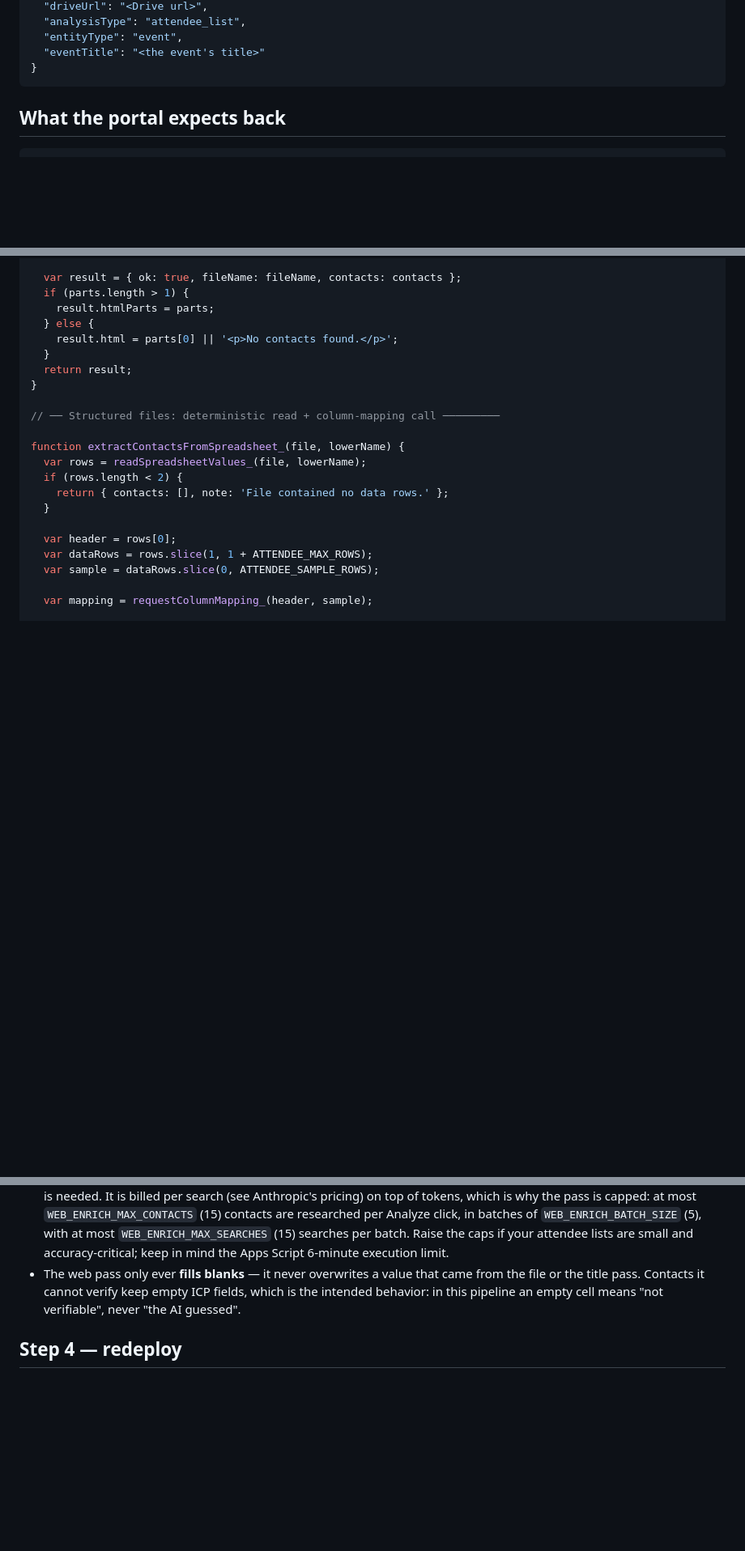
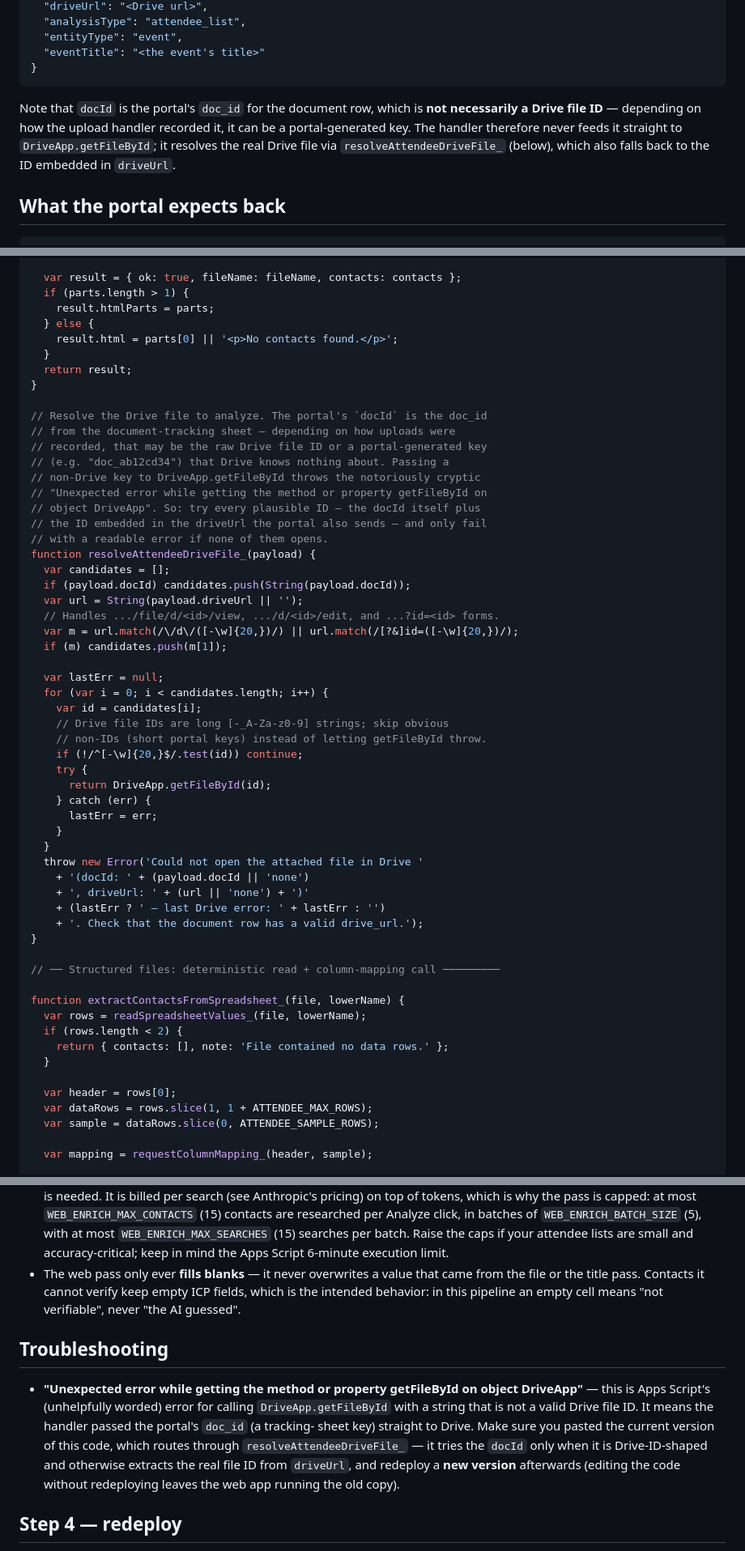
Before and after one commit to aadsit7/Adsit-CRM, a Markdown page: docs/EVENT_ATTENDEE_ANALYSIS.md, 3 parts joined by grey strips. Shown at 81% size. GitHub-like rendering; blank space fills up the shorter version.

Commit message:
Fix getFileById crash when analyzing event attendee documents
Clicking Analyze on an event document failed with Apps Script's
'Unexpected error while getting the method or property getFileById on
object DriveApp'. The attendee-list handler passed the portal's doc_id
straight to DriveApp.getFileById, but doc_id is the document-tracking
key, not necessarily a Drive file ID. The handler now resolves the
file via resolveAttendeeDriveFile_: it tries the docId only when it is
Drive-ID-shaped and falls back to the file ID embedded in the driveUrl
the portal already sends (handling /file/d/<id> and ?id=<id> forms),
failing with a readable error only when nothing opens. Also documents
the error in a new Troubleshooting section.

Co-Authored-By: Claude Fable 5 <noreply@anthropic.com>
Claude-Session: https://claude.ai/code/session_01QaJRMfe5DFGjH1mMeGmmq7

````diff
--- a/docs/EVENT_ATTENDEE_ANALYSIS.md
+++ b/docs/EVENT_ATTENDEE_ANALYSIS.md
@@ -27,6 +27,13 @@ before.
   "eventTitle": "<the event's title>"
 }
 ```
+
+Note that `docId` is the portal's `doc_id` for the document row, which is
+**not necessarily a Drive file ID** — depending on how the upload handler
+recorded it, it can be a portal-generated key. The handler therefore never
+feeds it straight to `DriveApp.getFileById`; it resolves the real Drive file
+via `resolveAttendeeDriveFile_` (below), which also falls back to the ID
+embedded in `driveUrl`.
 
 ## What the portal expects back
 
@@ -169,6 +176,42 @@ function handleAnalyzeAttendeeList(payload) {
     result.html = parts[0] || '<p>No contacts found.</p>';
   }
   return result;
+}
+
+// Resolve the Drive file to analyze. The portal's `docId` is the doc_id
+// from the document-tracking sheet — depending on how uploads were
+// recorded, that may be the raw Drive file ID or a portal-generated key
+// (e.g. "doc_ab12cd34") that Drive knows nothing about. Passing a
+// non-Drive key to DriveApp.getFileById throws the notoriously cryptic
+// "Unexpected error while getting the method or property getFileById on
+// object DriveApp". So: try every plausible ID — the docId itself plus
+// the ID embedded in the driveUrl the portal also sends — and only fail
+// with a readable error if none of them opens.
+function resolveAttendeeDriveFile_(payload) {
+  var candidates = [];
+  if (payload.docId) candidates.push(String(payload.docId));
+  var url = String(payload.driveUrl || '');
+  // Handles .../file/d/<id>/view, .../d/<id>/edit, and ...?id=<id> forms.
+  var m = url.match(/\/d\/([-\w]{20,})/) || url.match(/[?&]id=([-\w]{20,})/);
+  if (m) candidates.push(m[1]);
+
+  var lastErr = null;
+  for (var i = 0; i < candidates.length; i++) {
+    var id = candidates[i];
+    // Drive file IDs are long [-_A-Za-z0-9] strings; skip obvious
+    // non-IDs (short portal keys) instead of letting getFileById throw.
+    if (!/^[-\w]{20,}$/.test(id)) continue;
+    try {
+      return DriveApp.getFileById(id);
+    } catch (err) {
+      lastErr = err;
+    }
+  }
+  throw new Error('Could not open the attached file in Drive '
+    + '(docId: ' + (payload.docId || 'none')
+    + ', driveUrl: ' + (url || 'none') + ')'
+    + (lastErr ? ' — last Drive error: ' + lastErr : '')
+    + '. Check that the document row has a valid drive_url.');
 }
 
 // ── Structured files: deterministic read + column-mapping call ─────────
@@ -684,6 +727,19 @@ Notes on the code:
   keep empty ICP fields, which is the intended behavior: in this pipeline
   an empty cell means "not verifiable", never "the AI guessed".
 
+## Troubleshooting
+
+- **"Unexpected error while getting the method or property getFileById on
+  object DriveApp"** — this is Apps Script's (unhelpfully worded) error for
+  calling `DriveApp.getFileById` with a string that is not a valid Drive
+  file ID. It means the handler passed the portal's `doc_id` (a tracking-
+  sheet key) straight to Drive. Make sure you pasted the current version of
+  this code, which routes through `resolveAttendeeDriveFile_` — it tries
+  the `docId` only when it is Drive-ID-shaped and otherwise extracts the
+  real file ID from `driveUrl`, and redeploy a **new version** afterwards
+  (editing the code without redeploying leaves the web app running the old
+  copy).
+
 ## Step 4 — redeploy
 
 **Deploy → Manage deployments → Edit (pencil) → Version: New version →
````
Also changed, not shown: other parts of docs/EVENT_ATTENDEE_ANALYSIS.md (+2 -2 lines).
